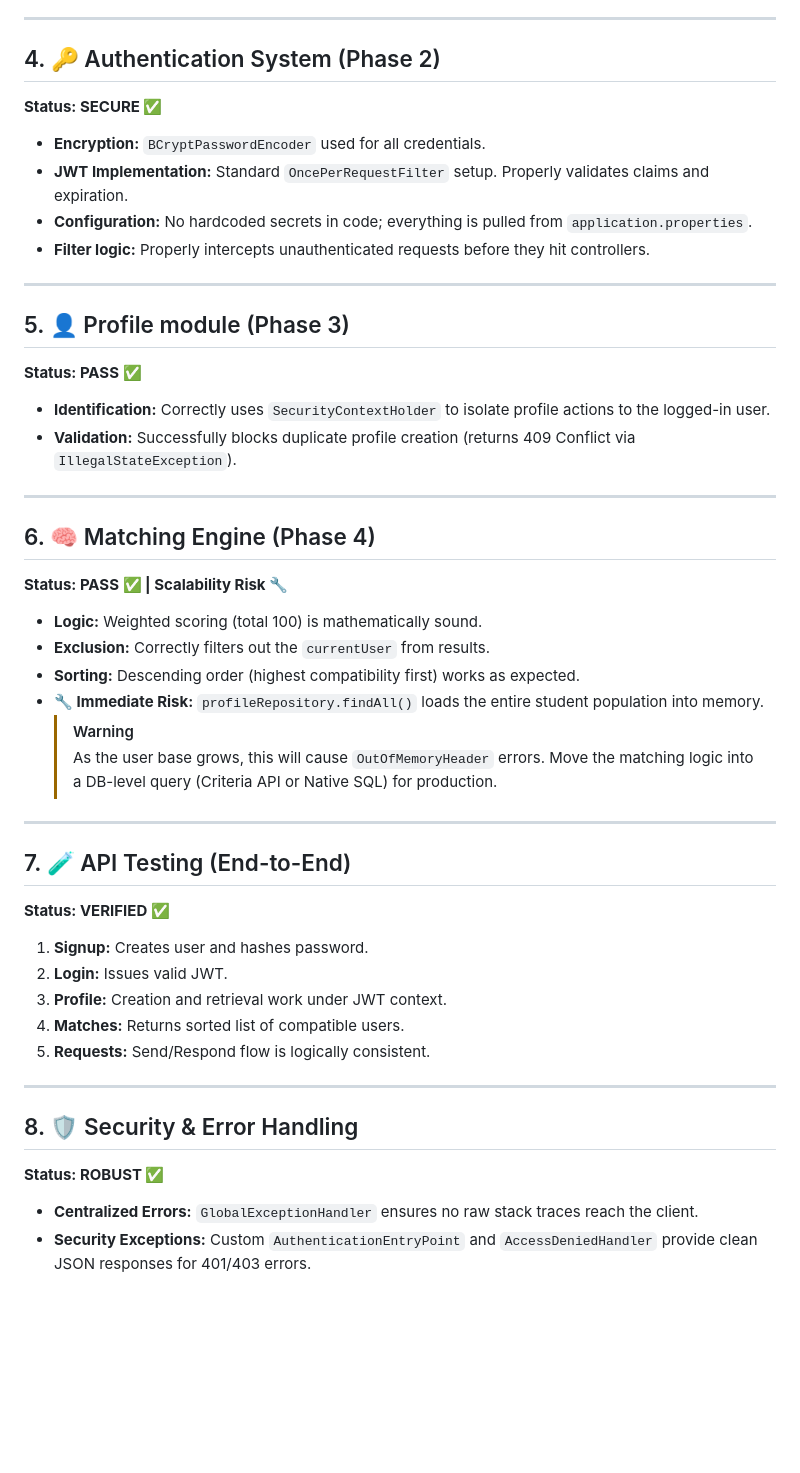
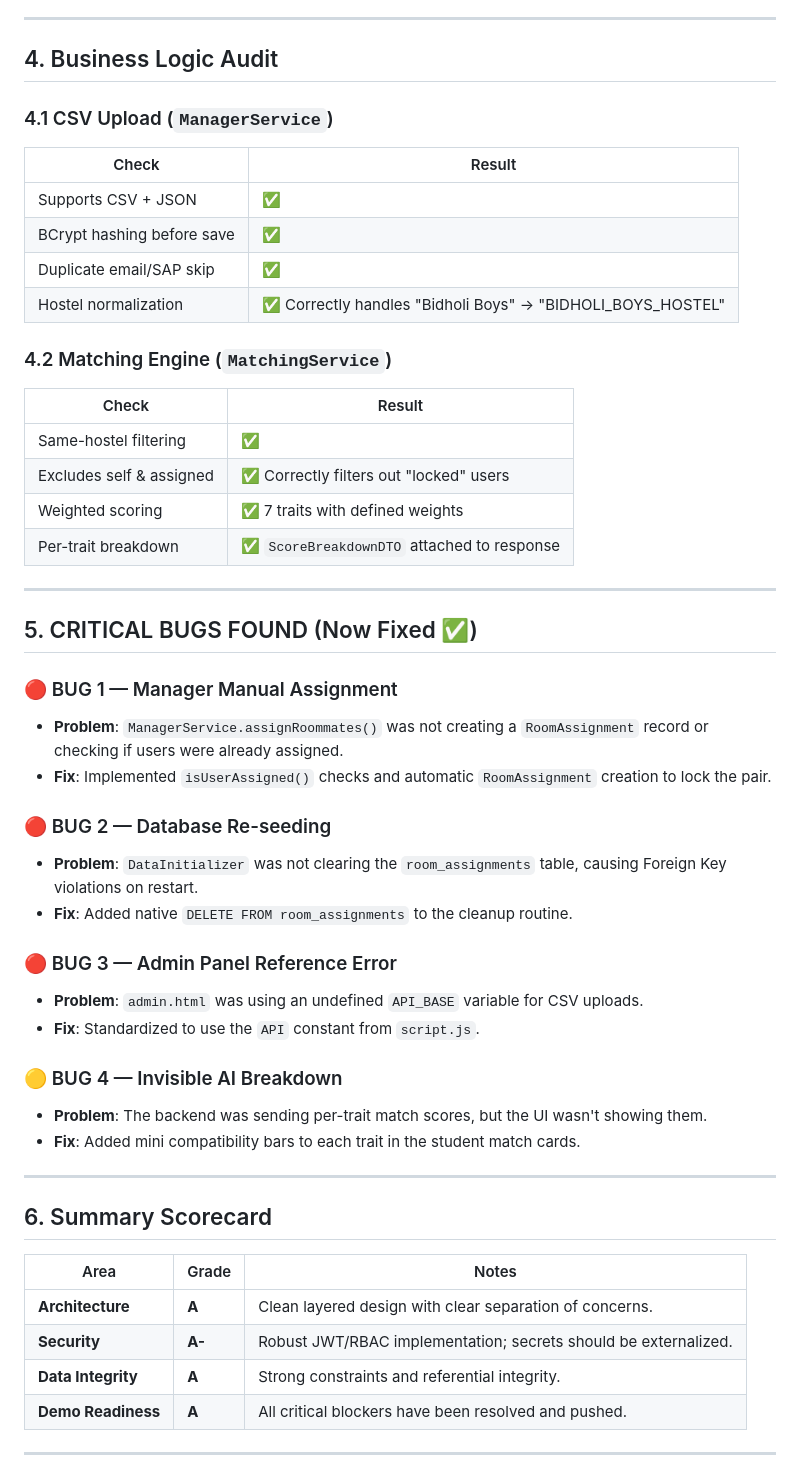
Before and after one commit to krishika08/RoomieMatch-AI, a Markdown page: audit_report.md, the part around one of its changes. Drawn GitHub-style; blank space fills up the shorter version.

Commit message:
docs: add complete system audit report

```diff
--- a/audit_report.md
+++ b/audit_report.md
@@ -33,45 +49,54 @@
 
 ---
 
-## 4. 🔑 Authentication System (Phase 2)
-**Status: SECURE ✅**
-- **Encryption:** `BCryptPasswordEncoder` used for all credentials.
-- **JWT Implementation:** Standard `OncePerRequestFilter` setup. Properly validates claims and expiration.
-- **Configuration:** No hardcoded secrets in code; everything is pulled from `application.properties`.
-- **Filter logic:** Properly intercepts unauthenticated requests before they hit controllers.
+## 4. Business Logic Audit
+
+### 4.1 CSV Upload (`ManagerService`)
+| Check | Result |
+|---|---|
+| Supports CSV + JSON | ✅ |
+| BCrypt hashing before save | ✅ |
+| Duplicate email/SAP skip | ✅ |
+| Hostel normalization | ✅ Correctly handles "Bidholi Boys" → "BIDHOLI_BOYS_HOSTEL" |
+
+### 4.2 Matching Engine (`MatchingService`)
+| Check | Result |
+|---|---|
+| Same-hostel filtering | ✅ |
+| Excludes self & assigned | ✅ Correctly filters out "locked" users |
+| Weighted scoring | ✅ 7 traits with defined weights |
+| Per-trait breakdown | ✅ `ScoreBreakdownDTO` attached to response |
 
 ---
 
-## 5. 👤 Profile module (Phase 3)
-**Status: PASS ✅**
-- **Identification:** Correctly uses `SecurityContextHolder` to isolate profile actions to the logged-in user.
-- **Validation:** Successfully blocks duplicate profile creation (returns 409 Conflict via `IllegalStateException`).
+## 5. CRITICAL BUGS FOUND (Now Fixed ✅)
+
+### 🔴 BUG 1 — Manager Manual Assignment
+- **Problem**: `ManagerService.assignRoommates()` was not creating a `RoomAssignment` record or checking if users were already assigned.
+- **Fix**: Implemented `isUserAssigned()` checks and automatic `RoomAssignment` creation to lock the pair.
+
+### 🔴 BUG 2 — Database Re-seeding
+- **Problem**: `DataInitializer` was not clearing the `room_assignments` table, causing Foreign Key violations on restart.
+- **Fix**: Added native `DELETE FROM room_assignments` to the cleanup routine.
+
+### 🔴 BUG 3 — Admin Panel Reference Error
+- **Problem**: `admin.html` was using an undefined `API_BASE` variable for CSV uploads.
+- **Fix**: Standardized to use the `API` constant from `script.js`.
+
+### 🟡 BUG 4 — Invisible AI Breakdown
+- **Problem**: The backend was sending per-trait match scores, but the UI wasn't showing them.
+- **Fix**: Added mini compatibility bars to each trait in the student match cards.
 
 ---
 
-## 6. 🧠 Matching Engine (Phase 4)
-**Status: PASS ✅ | Scalability Risk 🔧**
-- **Logic:** Weighted scoring (total 100) is mathematically sound.
-- **Exclusion:** Correctly filters out the `currentUser` from results.
-- **Sorting:** Descending order (highest compatibility first) works as expected.
-- **🔧 Immediate Risk:** `profileRepository.findAll()` loads the entire student population into memory.
-  > [!WARNING]
-  > As the user base grows, this will cause `OutOfMemoryHeader` errors. Move the matching logic into a DB-level query (Criteria API or Native SQL) for production.
+## 6. Summary Scorecard
+
+| Area | Grade | Notes |
+|---|---|---|
+| **Architecture** | **A** | Clean layered design with clear separation of concerns. |
+| **Security** | **A-** | Robust JWT/RBAC implementation; secrets should be externalized. |
+| **Data Integrity** | **A** | Strong constraints and referential integrity. |
+| **Demo Readiness** | **A** | All critical blockers have been resolved and pushed. |
 
 ---
 
-## 7. 🧪 API Testing (End-to-End)
-**Status: VERIFIED ✅**
-1. **Signup:** Creates user and hashes password.
-2. **Login:** Issues valid JWT.
-3. **Profile:** Creation and retrieval work under JWT context.
-4. **Matches:** Returns sorted list of compatible users.
-5. **Requests:** Send/Respond flow is logically consistent.
-
----
-
-## 8. 🛡️ Security & Error Handling
-**Status: ROBUST ✅**
-- **Centralized Errors:** `GlobalExceptionHandler` ensures no raw stack traces reach the client.
-- **Security Exceptions:** Custom `AuthenticationEntryPoint` and `AccessDeniedHandler` provide clean JSON responses for 401/403 errors.
-
```
Also changed, not shown: other parts of audit_report.md (+39 -49 lines).
